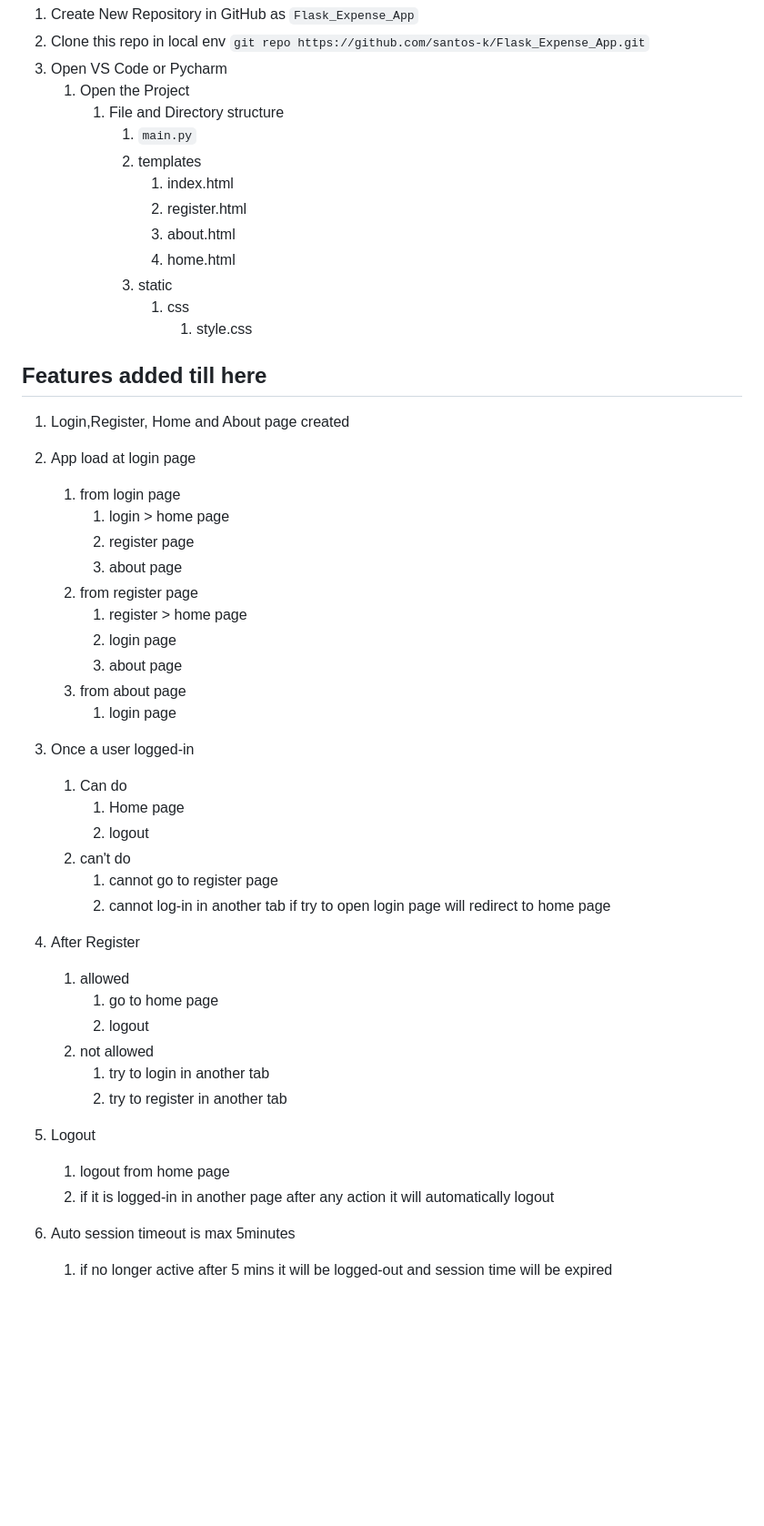
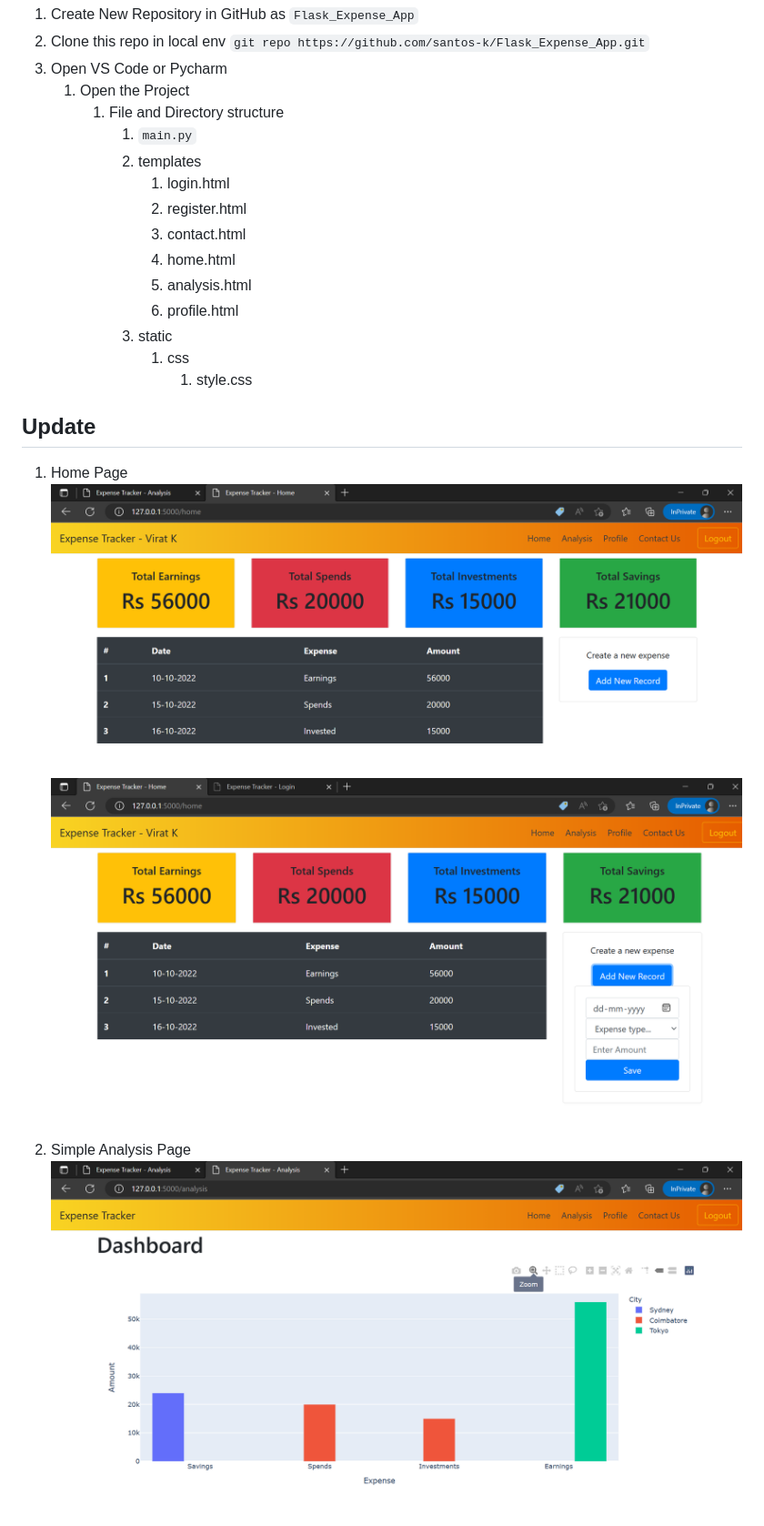
Before and after one commit to dev-shinde/Flipr-Hack, a Markdown page: README.md, the part around the change printed below. Shown: that part at 91% size. GitHub-like rendering; pictures changed too: img.png (added), img_1.png (added), img_2.png (added); blank space fills up the shorter version.

Commit message:
breadsrum update fixed and analysis/profile/contact page added

```diff
--- a/README.md
+++ b/README.md
@@ -8,45 +8,18 @@ Creating a simple Expense Track app using Flask and Python
        1. File and Directory structure
           1. `main.py`
           2. templates
-             1. index.html
+             1. login.html
              2. register.html
-             3. about.html
+             3. contact.html
              4. home.html
+             5. analysis.html
+             6. profile.html
           3. static
              1. css
                 1. style.css
 
-## Features added till here
-1. Login,Register, Home and About page created
-2. App load at login page
-   1. from login page
-      1. login > home page
-      2. register page
-      3. about page
-   2. from register page
-      1. register > home page
-      2. login page
-      3. about page
-   3. from about page
-      1. login page
-3. Once a user logged-in
-   1. Can do
-      1. Home page
-      2. logout
-   2. can't do
-      1. cannot go to register page
-      2. cannot log-in in another tab if try to open login page will redirect to home page
-4. After Register
-   1. allowed
-      1. go to home page
-      2. logout
-   2. not allowed
-      1. try to login in another tab
-      2. try to register in another tab
-5. Logout
-   1. logout from home page
-   2. if it is logged-in in another page after any action it will automatically logout
+## Update
+1. Home Page ![img_1.png](img_1.png) ![img.png](img.png)
 
-6. Auto session timeout is max 5minutes
-   1. if no longer active after 5 mins it will be logged-out and session time will be expired
+2. Simple Analysis Page ![img_2.png](img_2.png)
 
```
Also changed, not shown: other parts of README.md (+2 -3 lines), img_3.png (added), img_4.png (added), 10 other files.
